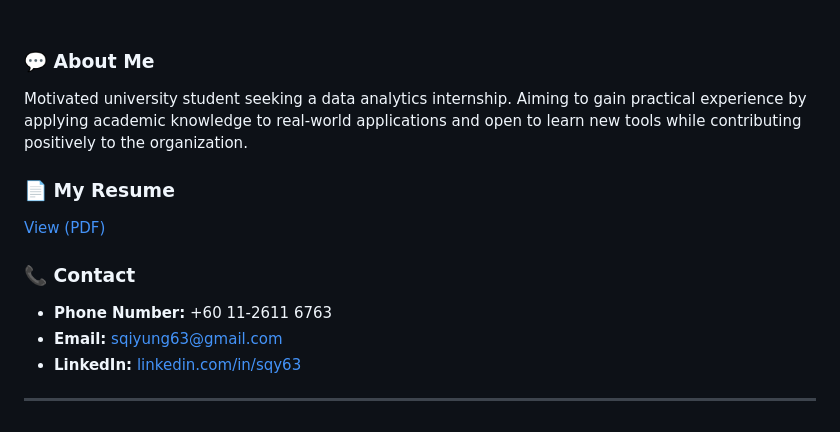
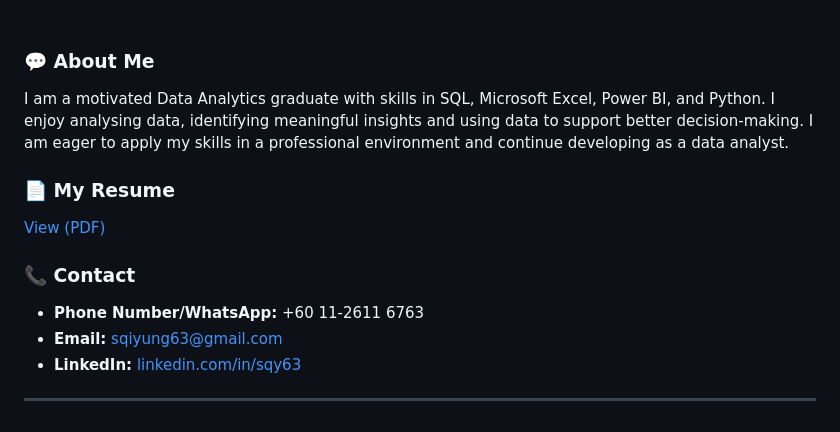
Before and after one commit to qiyung63/github-portfolio, a Markdown page: README.md, the part around the change. GitHub-like rendering.

```diff
--- a/README.md
+++ b/README.md
@@ -7,14 +7,14 @@ Welcome to my portfolio! Here you'll find details about my **coursework/projects
 <br>
 
 ### 💬 About Me
-Motivated university student seeking a data analytics internship. Aiming to gain practical experience by applying academic knowledge to real-world applications and open to learn new tools while contributing positively to the organization.
+I am a motivated Data Analytics graduate with skills in SQL, Microsoft Excel, Power BI, and Python. I enjoy analysing data, identifying meaningful insights and using data to support better decision-making. I am eager to apply my skills in a professional environment and continue developing as a data analyst.
 
 ### 📄 My Resume
 [View (PDF)](https://github.com/qiyung63/github-portfolio/blob/main/Resume%20-%20Siow%20Qi%20Yung.pdf)
 
 
 ### 📞 Contact
-- **Phone Number:** +60 11-2611 6763
+- **Phone Number/WhatsApp:** +60 11-2611 6763
 - **Email:** sqiyung63@gmail.com
 - **LinkedIn:** [linkedin.com/in/sqy63](https://linkedin.com/in/sqy63)
 
```
